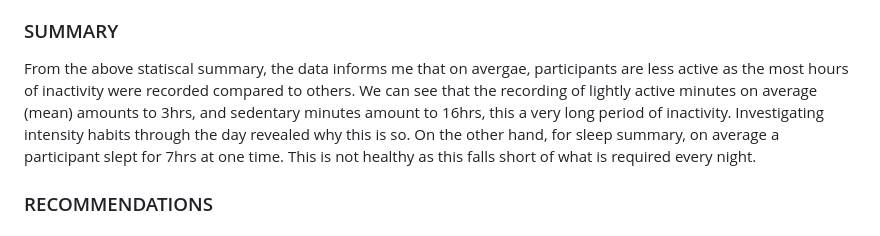
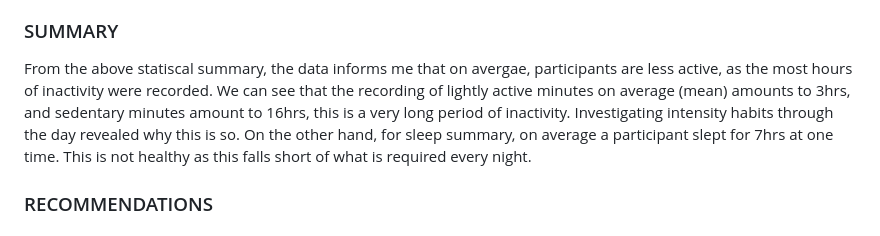
Before and after one commit to laritse/ProjectR, a Markdown page: Bellabeat-Project.md, the part around the change. Drawn GitHub-style.

Commit message:
Updated summary

```diff
--- a/Bellabeat-Project.md
+++ b/Bellabeat-Project.md
@@ -685,10 +685,10 @@ achievements thereby increasing device engagement.
 ### SUMMARY
 
 From the above statiscal summary, the data informs me that on avergae,
-participants are less active as the most hours of inactivity were recorded
-compared to others. We can see that the recording of lightly active minutes
+participants are less active, as the most hours of inactivity were recorded.
+We can see that the recording of lightly active minutes
 on average (mean) amounts to 3hrs, and sedentary minutes amount to 16hrs,
-this a very long period of inactivity. Investigating intensity habits through
+this is a very long period of inactivity. Investigating intensity habits through
 the day revealed why this is so. On the other hand, for sleep summary, on average
 a participant slept for 7hrs at one time. This is not healthy as this falls short
 of what is required every night.
```
